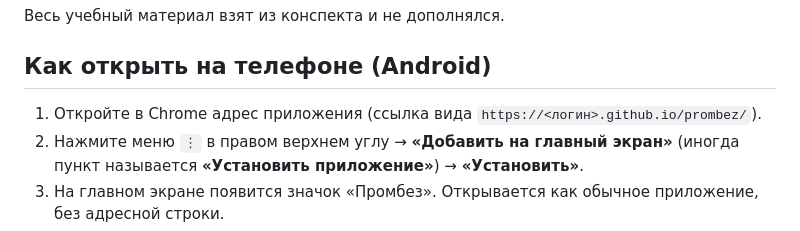
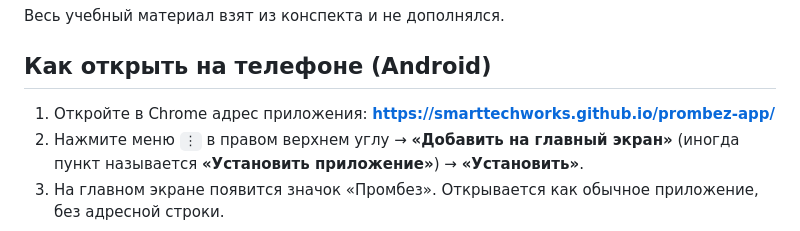
Before and after one commit to SmartTechWorks/prombez-app, a Markdown page: README.md, the part around the change. Drawn GitHub-style.

Commit message:
README: адрес приложения на GitHub Pages
Co-Authored-By: Claude Fable 5.1 <noreply@anthropic.com>

```diff
--- a/README.md
+++ b/README.md
@@ -10,7 +10,7 @@
 
 ## Как открыть на телефоне (Android)
 
-1. Откройте в Chrome адрес приложения (ссылка вида `https://<логин>.github.io/prombez/`).
+1. Откройте в Chrome адрес приложения: **https://smarttechworks.github.io/prombez-app/**
 2. Нажмите меню `⋮` в правом верхнем углу → **«Добавить на главный экран»** (иногда пункт
    называется **«Установить приложение»**) → **«Установить»**.
 3. На главном экране появится значок «Промбез». Открывается как обычное приложение,
```
